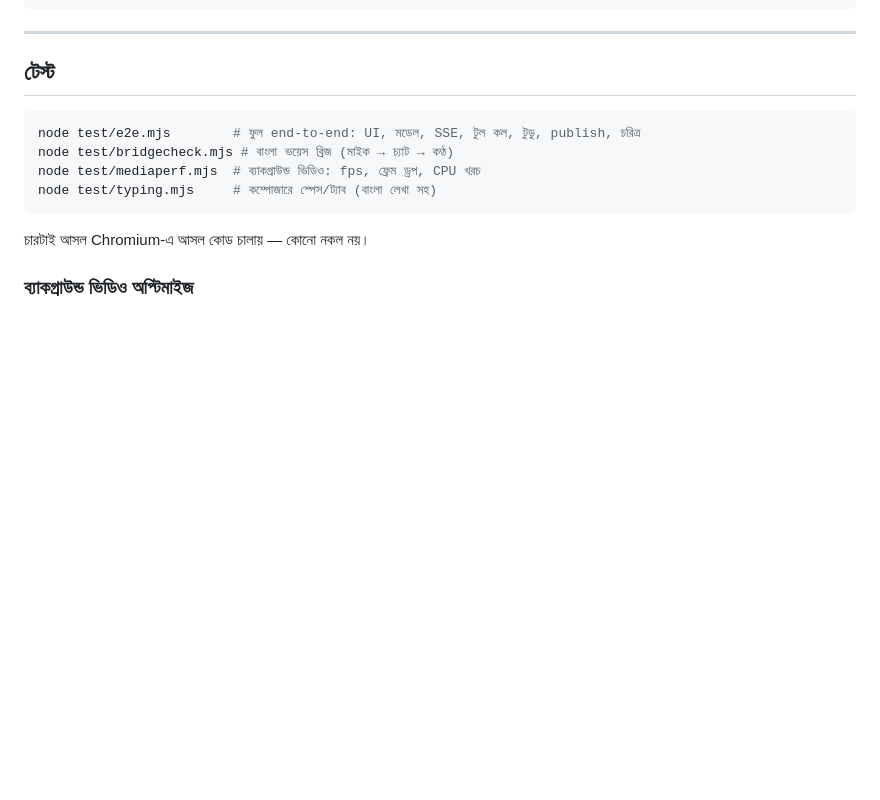
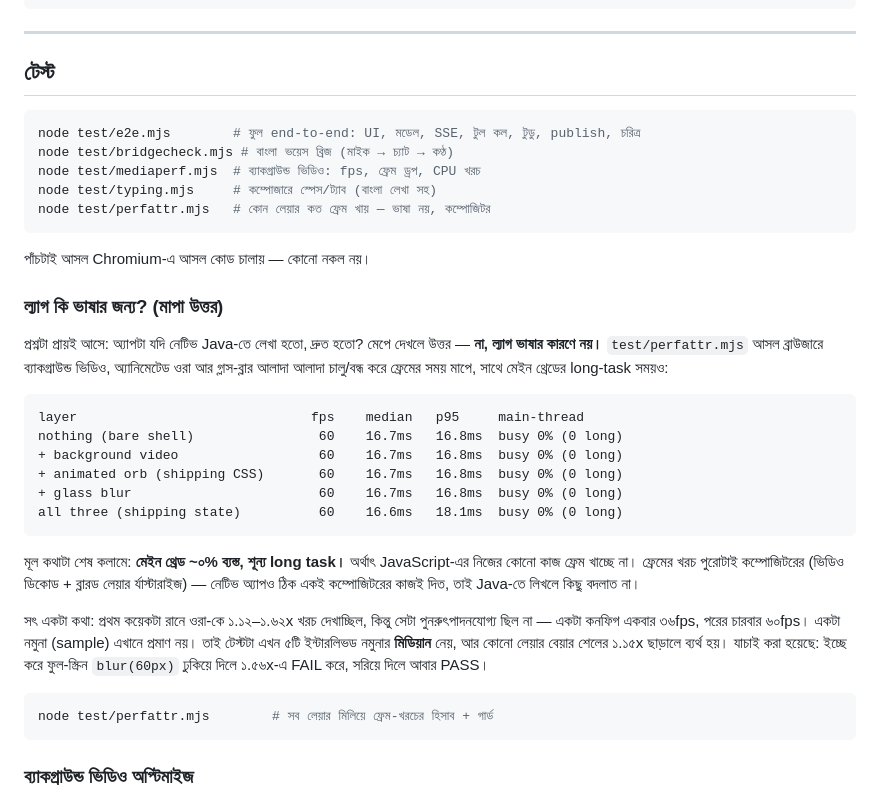
Before and after one commit to onelpawarai-X/zyraxon-mobile-ai, a Markdown page: README.md, the part around the change. Rendered like a GitHub page; blank space fills up the shorter version.

Commit message:
docs(readme): record the measured answer to the native-rewrite question
Co-authored-by: openhands <openhands@all-hands.dev>

````diff
--- a/README.md
+++ b/README.md
@@ -115,9 +115,42 @@ node test/e2e.mjs        # ফুল end-to-end: UI, মডেল, SSE, টু
 node test/bridgecheck.mjs # বাংলা ভয়েস ব্রিজ (মাইক → চ্যাট → কণ্ঠ)
 node test/mediaperf.mjs  # ব্যাকগ্রাউন্ড ভিডিও: fps, ফ্রেম ড্রপ, CPU খরচ
 node test/typing.mjs     # কম্পোজারে স্পেস/ট্যাব (বাংলা লেখা সহ)
+node test/perfattr.mjs   # কোন লেয়ার কত ফ্রেম খায় — ভাষা নয়, কম্পোজিটর
 ```
 
-চারটাই আসল Chromium-এ আসল কোড চালায় — কোনো নকল নয়।
+পাঁচটাই আসল Chromium-এ আসল কোড চালায় — কোনো নকল নয়।
+
+### ল্যাগ কি ভাষার জন্য? (মাপা উত্তর)
+
+প্রশ্নটা প্রায়ই আসে: অ্যাপটা যদি নেটিভ Java-তে লেখা হতো, দ্রুত হতো? মেপে
+দেখলে উত্তর — **না, ল্যাগ ভাষার কারণে নয়।** `test/perfattr.mjs` আসল
+ব্রাউজারে ব্যাকগ্রাউন্ড ভিডিও, অ্যানিমেটেড ওরা আর গ্লাস-ব্লার আলাদা আলাদা
+চালু/বন্ধ করে ফ্রেমের সময় মাপে, সাথে মেইন থ্রেডের long-task সময়ও:
+
+```
+layer                              fps    median   p95     main-thread
+nothing (bare shell)                60    16.7ms   16.8ms  busy 0% (0 long)
++ background video                  60    16.7ms   16.8ms  busy 0% (0 long)
++ animated orb (shipping CSS)       60    16.7ms   16.8ms  busy 0% (0 long)
++ glass blur                        60    16.7ms   16.8ms  busy 0% (0 long)
+all three (shipping state)          60    16.6ms   18.1ms  busy 0% (0 long)
+```
+
+মূল কথাটা শেষ কলামে: **মেইন থ্রেড ~০% ব্যস্ত, শূন্য long task।** অর্থাৎ
+JavaScript-এর নিজের কোনো কাজ ফ্রেম খাচ্ছে না। ফ্রেমের খরচ পুরোটাই
+কম্পোজিটরের (ভিডিও ডিকোড + ব্লারড লেয়ার র্যাস্টারাইজ) — নেটিভ অ্যাপও ঠিক
+একই কম্পোজিটরের কাজই দিত, তাই Java-তে লিখলে কিছু বদলাত না।
+
+সৎ একটা কথা: প্রথম কয়েকটা রানে ওরা-কে ১.১২–১.৬২x খরচ দেখাচ্ছিল, কিন্তু
+সেটা পুনরুৎপাদনযোগ্য ছিল না — একটা কনফিগ একবার ৩৬fps, পরের চারবার ৬০fps।
+একটা নমুনা (sample) এখানে প্রমাণ নয়। তাই টেস্টটা এখন ৫টি ইন্টারলিভড
+নমুনার **মিডিয়ান** নেয়, আর কোনো লেয়ার বেয়ার শেলের ১.১৫x ছাড়ালে ব্যর্থ হয়।
+যাচাই করা হয়েছে: ইচ্ছে করে ফুল-স্ক্রিন `blur(60px)` ঢুকিয়ে দিলে ১.৫৬x-এ
+FAIL করে, সরিয়ে দিলে আবার PASS।
+
+```bash
+node test/perfattr.mjs        # সব লেয়ার মিলিয়ে ফ্রেম-খরচের হিসাব + গার্ড
+```
 
 ### ব্যাকগ্রাউন্ড ভিডিও অপ্টিমাইজ
 
````
